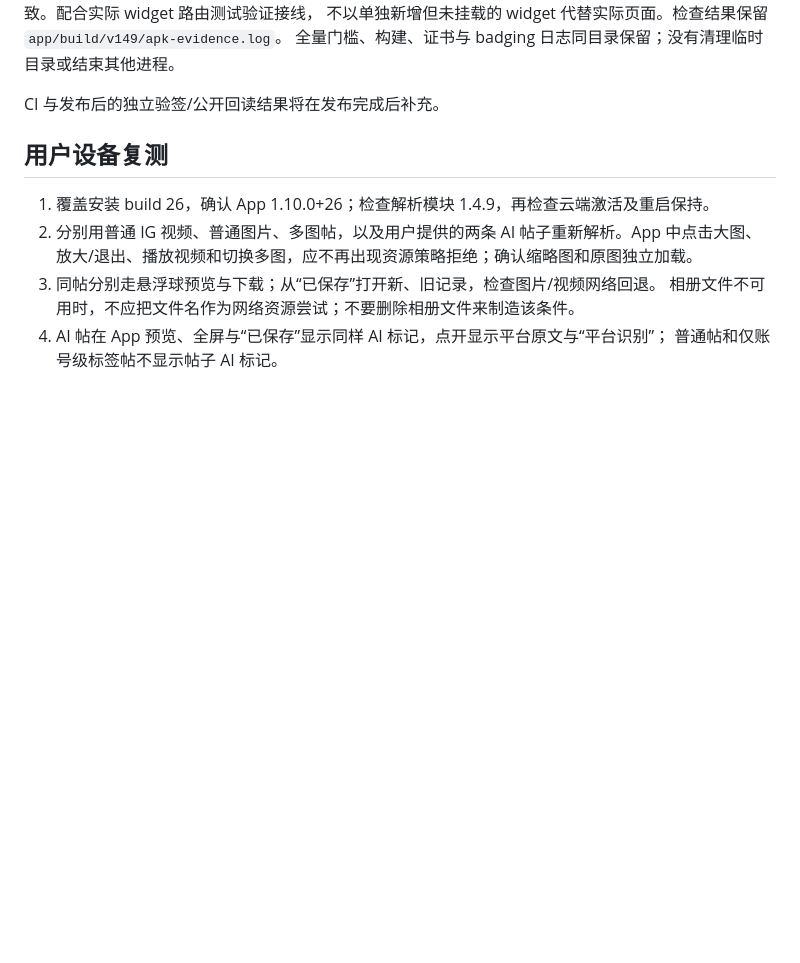
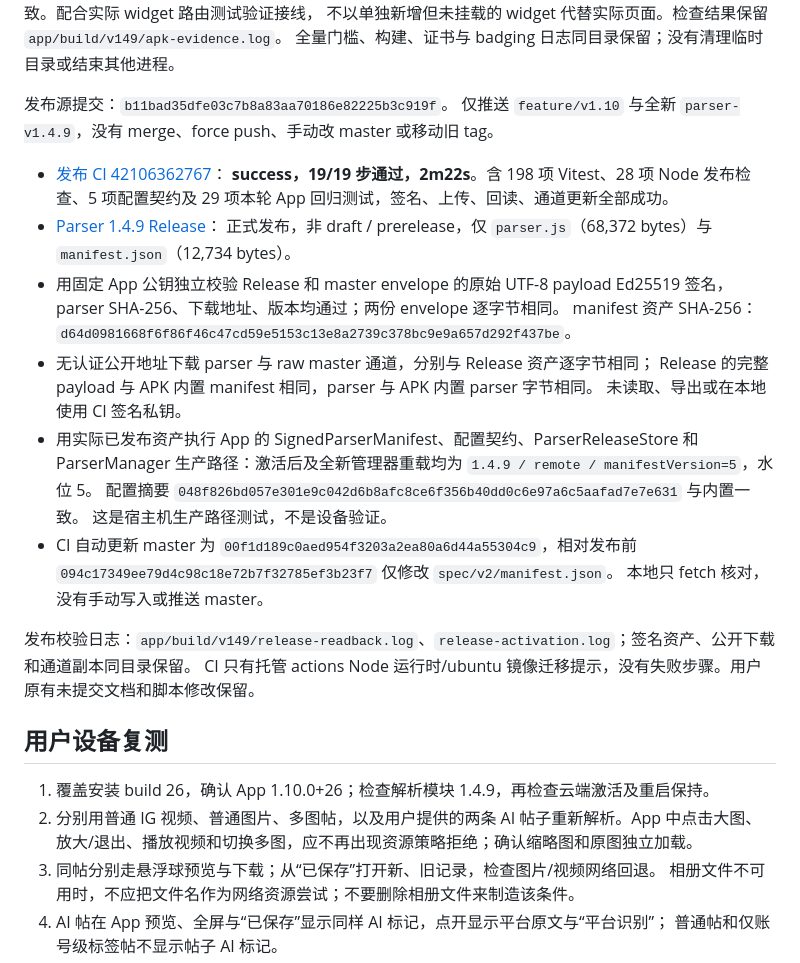
Before and after one commit to joopererer/EasySave, a Markdown page: docs/tasks/build26-parser149-evidence.md, the part around the change. Drawn GitHub-style; blank space fills up the shorter version.

Commit message:
docs: record build 26 and parser 1.4.9 release verification

```diff
--- a/docs/tasks/build26-parser149-evidence.md
+++ b/docs/tasks/build26-parser149-evidence.md
@@ -97,7 +97,30 @@ fromMediaItem/toMediaItem、播放器、缓存与共享 AI badge 符号；APK
 不以单独新增但未挂载的 widget 代替实际页面。检查结果保留 `app/build/v149/apk-evidence.log`。
 全量门槛、构建、证书与 badging 日志同目录保留；没有清理临时目录或结束其他进程。
 
-CI 与发布后的独立验签/公开回读结果将在发布完成后补充。
+发布源提交：`b11bad35dfe03c7b8a83aa70186e82225b3c919f`。
+仅推送 `feature/v1.10` 与全新 `parser-v1.4.9`，没有 merge、force push、手动改 master 或移动旧 tag。
+
+- [发布 CI 42106362767](https://github.com/joopererer/EasySave/actions/runs/42106362767)：
+  **success，19/19 步通过，2m22s**。含 198 项 Vitest、28 项 Node 发布检查、5 项配置契约及
+  29 项本轮 App 回归测试，签名、上传、回读、通道更新全部成功。
+- [Parser 1.4.9 Release](https://github.com/joopererer/EasySave/releases/tag/parser-v1.4.9)：
+  正式发布，非 draft / prerelease，仅 `parser.js`（68,372 bytes）与 `manifest.json`（12,734 bytes）。
+- 用固定 App 公钥独立校验 Release 和 master envelope 的原始 UTF-8 payload Ed25519 签名，
+  parser SHA-256、下载地址、版本均通过；两份 envelope 逐字节相同。
+  manifest 资产 SHA-256：`d64d0981668f6f86f46c47cd59e5153c13e8a2739c378bc9e9a657d292f437be`。
+- 无认证公开地址下载 parser 与 raw master 通道，分别与 Release 资产逐字节相同；
+  Release 的完整 payload 与 APK 内置 manifest 相同，parser 与 APK 内置 parser 字节相同。
+  未读取、导出或在本地使用 CI 签名私钥。
+- 用实际已发布资产执行 App 的 SignedParserManifest、配置契约、ParserReleaseStore 和 ParserManager
+  生产路径：激活后及全新管理器重载均为 `1.4.9 / remote / manifestVersion=5`，水位 5。
+  配置摘要 `048f826bd057e301e9c042d6b8afc8ce6f356b40dd0c6e97a6c5aafad7e7e631` 与内置一致。
+  这是宿主机生产路径测试，不是设备验证。
+- CI 自动更新 master 为 `00f1d189c0aed954f3203a2ea80a6d44a55304c9`，相对发布前
+  `094c17349ee79d4c98c18e72b7f32785ef3b23f7` 仅修改 `spec/v2/manifest.json`。
+  本地只 fetch 核对，没有手动写入或推送 master。
+
+发布校验日志：`app/build/v149/release-readback.log`、`release-activation.log`；签名资产、公开下载和通道副本同目录保留。
+CI 只有托管 actions Node 运行时/ubuntu 镜像迁移提示，没有失败步骤。用户原有未提交文档和脚本修改保留。
 
 ## 用户设备复测
 
```
